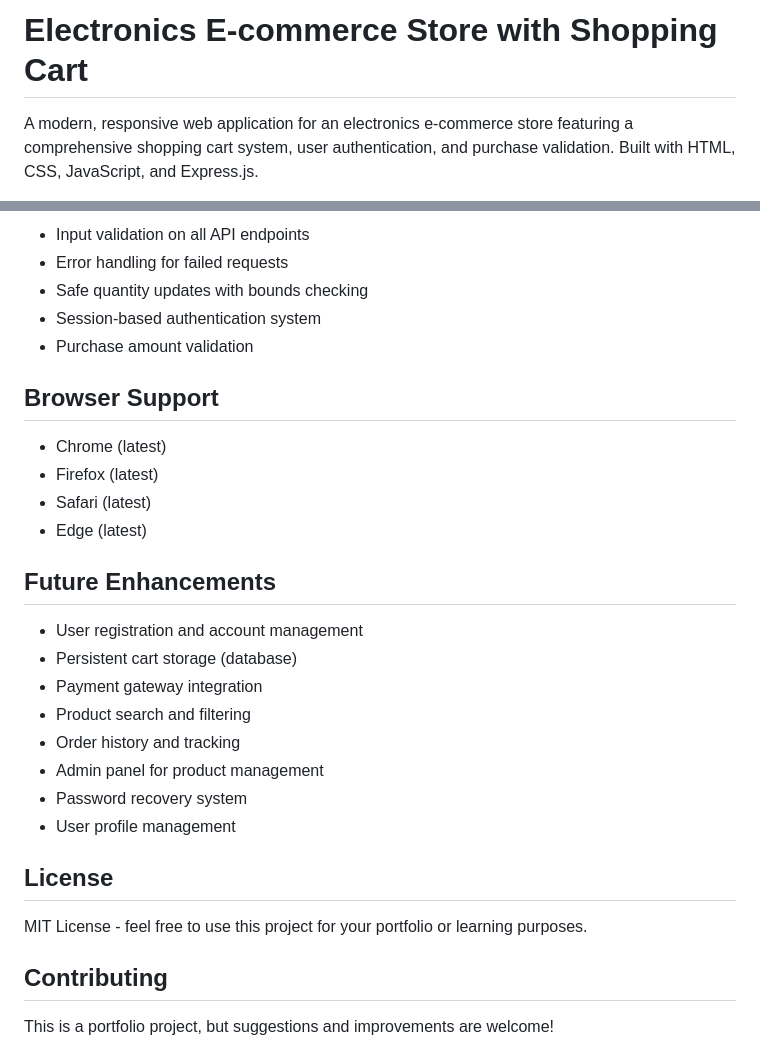
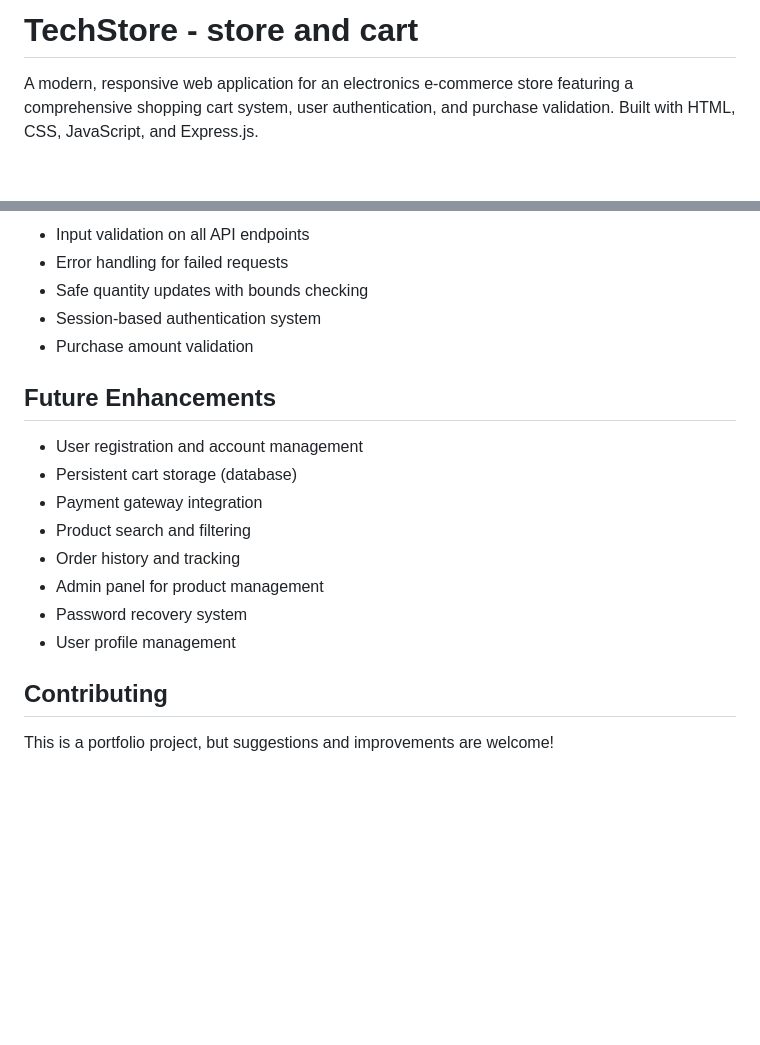
Before and after one commit to andressa-m-ferreira/store-portfolio-QA, a Markdown page: README.md, 2 parts joined by grey strips. Rendered like a GitHub page; blank space fills up the shorter version.

```diff
--- a/README.md
+++ b/README.md
@@ -1,4 +1,4 @@
-# Electronics E-commerce Store with Shopping Cart
+# TechStore - store and cart
 
 A modern, responsive web application for an electronics e-commerce store featuring a comprehensive shopping cart system, user authentication, and purchase validation. Built with HTML, CSS, JavaScript, and Express.js.
 
@@ -180,13 +196,6 @@ The project includes comprehensive API documentation powered by Swagger UI:
 - Session-based authentication system
 - Purchase amount validation
 
-## Browser Support
-
-- Chrome (latest)
-- Firefox (latest)
-- Safari (latest)
-- Edge (latest)
-
 ## Future Enhancements
 
 - User registration and account management
@@ -198,9 +207,7 @@ The project includes comprehensive API documentation powered by Swagger UI:
 - Password recovery system
 - User profile management
 
-## License
 
-MIT License - feel free to use this project for your portfolio or learning purposes.
 
 ## Contributing
 
```
Also changed, not shown: other parts of README.md (+39 -14 lines).
